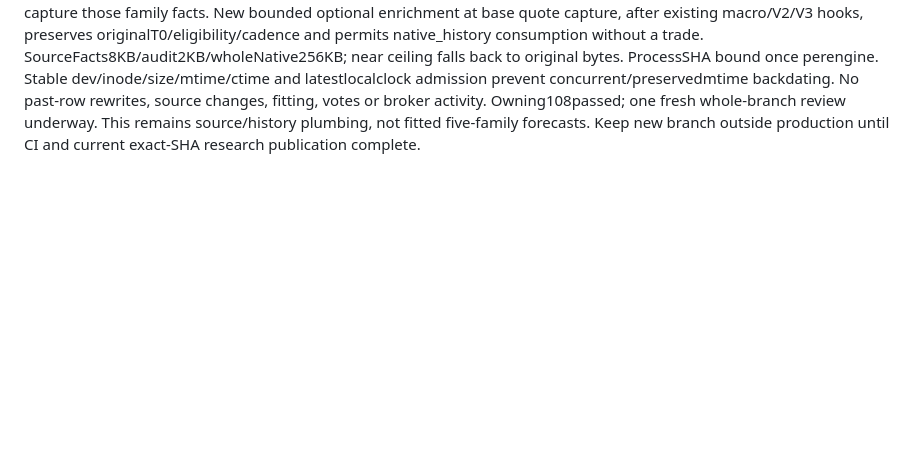
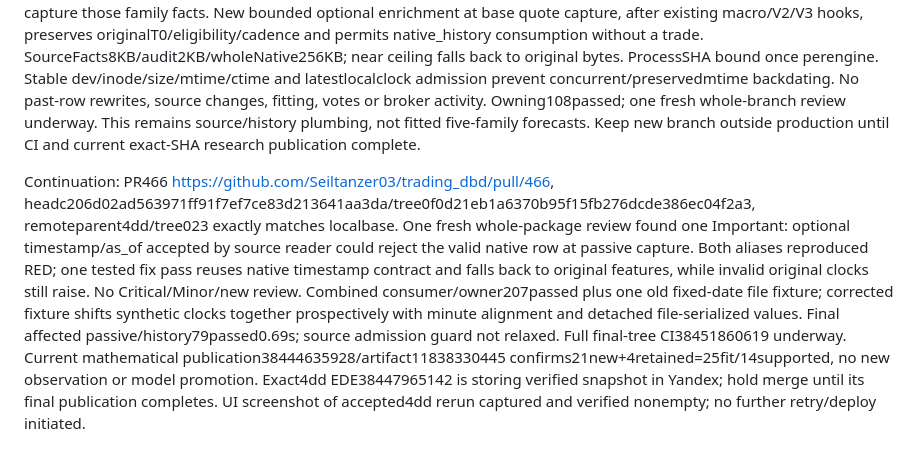
Before and after one commit to Seiltanzer03/trading_dbd, a Markdown page: docs/CFTC_SOURCE_HISTORY_2026-10-13.md, the part around the change. Rendered like a GitHub page; blank space fills up the shorter version.

Commit message:
Checkpoint final capture review and CI, preserve exact-SHA research ownership

```diff
--- a/docs/CFTC_SOURCE_HISTORY_2026-10-13.md
+++ b/docs/CFTC_SOURCE_HISTORY_2026-10-13.md
@@ -36,3 +36,6 @@ Read-only startup diagnostic38440457636/job115445380831, compact_git=false, no s
 2026-10-13T18:13UTC final CFTC release: deploy38441784468 attempt2/job115451772587 SUCCESS, exact4ddbe96; delivery/readiness/functional/public/orchestration all accepted and7production checks green. CI38441294222 confirmed3955passed/5skipped/13subtests, pinnedSQLite1passed/frontend/realWebKit. Previously failed auxiliary recovery38441795560 was retried only after4dd was proven healthy: recover115460823870 returned RECOVERY_NOT_REQUIRED_EXACT_SHA_HEALTHY=1, rotated=false; gate success and redeploy skipped. Combined currentmain now includes successful ops/single-slot-backup-recovery. No new rotation/deploy or fabricated backup was claimed. Original failed automatic recovery had stopped708b before discovering4dd wasn't locally delivered; it restored service and did not rotate backups. Guarding installed SHA BEFORE service stop is included with the next actual family-history package, not a separate release.
 
 Next work: isolated feat/family-passive-capture-20261013 at1c12069/treeeb3316de, localbase787a25d has exact accepted4dd tree0239894. Generic source-bundle attachment existed only at AI verdict; regular passive snapshots did not capture those family facts. New bounded optional enrichment at base quote capture, after existing macro/V2/V3 hooks, preserves originalT0/eligibility/cadence and permits native_history consumption without a trade. SourceFacts8KB/audit2KB/wholeNative256KB; near ceiling falls back to original bytes. ProcessSHA bound once perengine. Stable dev/inode/size/mtime/ctime and latestlocalclock admission prevent concurrent/preservedmtime backdating. No past-row rewrites, source changes, fitting, votes or broker activity. Owning108passed; one fresh whole-branch review underway. This remains source/history plumbing, not fitted five-family forecasts. Keep new branch outside production until CI and current exact-SHA research publication complete.
+
+
+Continuation: PR466 https://github.com/Seiltanzer03/trading_dbd/pull/466, headc206d02ad563971ff91f7ef7ce83d213641aa3da/tree0f0d21eb1a6370b95f15fb276dcde386ec04f2a3, remoteparent4dd/tree023 exactly matches localbase. One fresh whole-package review found one Important: optional timestamp/as_of accepted by source reader could reject the valid native row at passive capture. Both aliases reproduced RED; one tested fix pass reuses native timestamp contract and falls back to original features, while invalid original clocks still raise. No Critical/Minor/new review. Combined consumer/owner207passed plus one old fixed-date file fixture; corrected fixture shifts synthetic clocks together prospectively with minute alignment and detached file-serialized values. Final affected passive/history79passed0.69s; source admission guard not relaxed. Full final-tree CI38451860619 underway. Current mathematical publication38444635928/artifact11838330445 confirms21new+4retained=25fit/14supported, no new observation or model promotion. Exact4dd EDE38447965142 is storing verified snapshot in Yandex; hold merge until its final publication completes. UI screenshot of accepted4dd rerun captured and verified nonempty; no further retry/deploy initiated.
```
